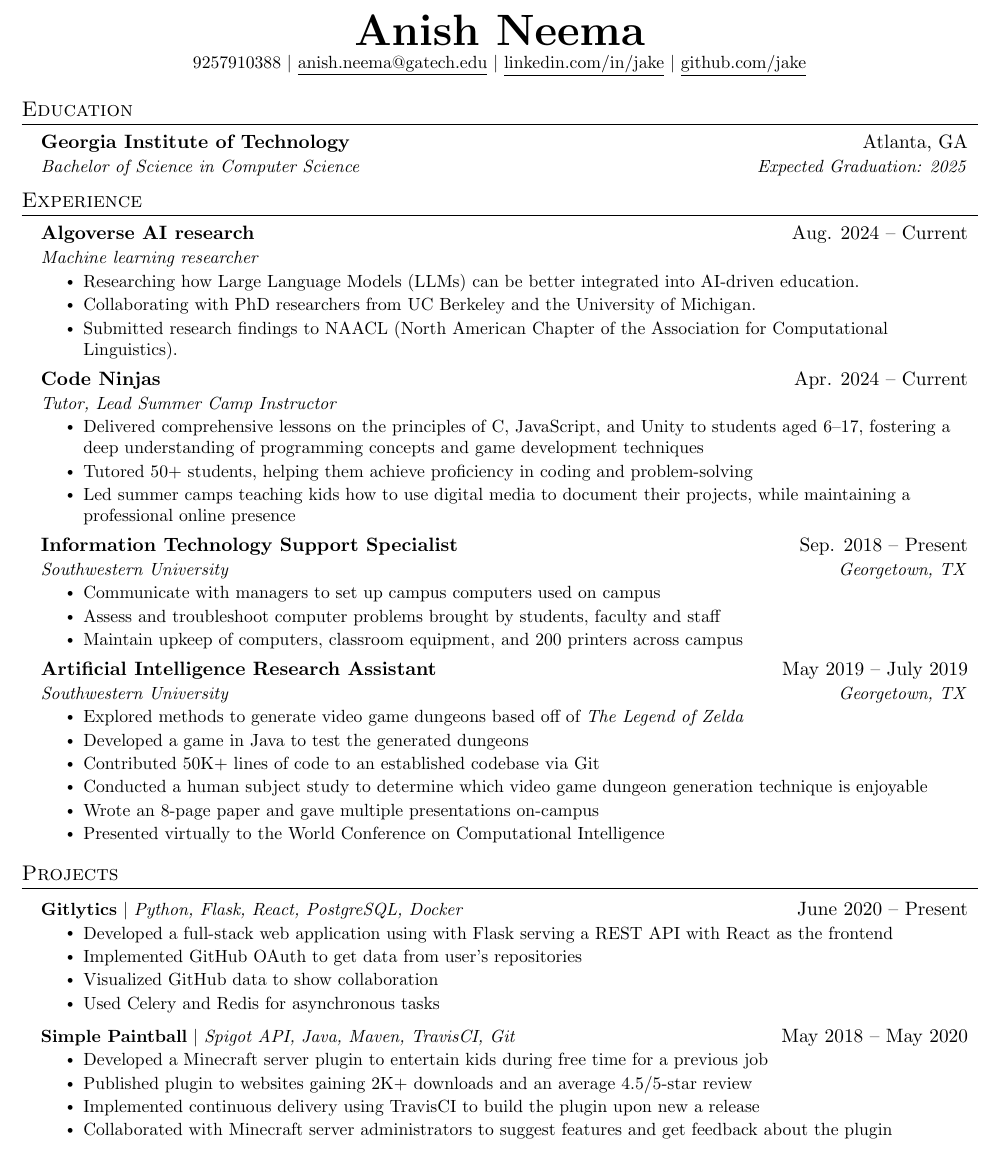
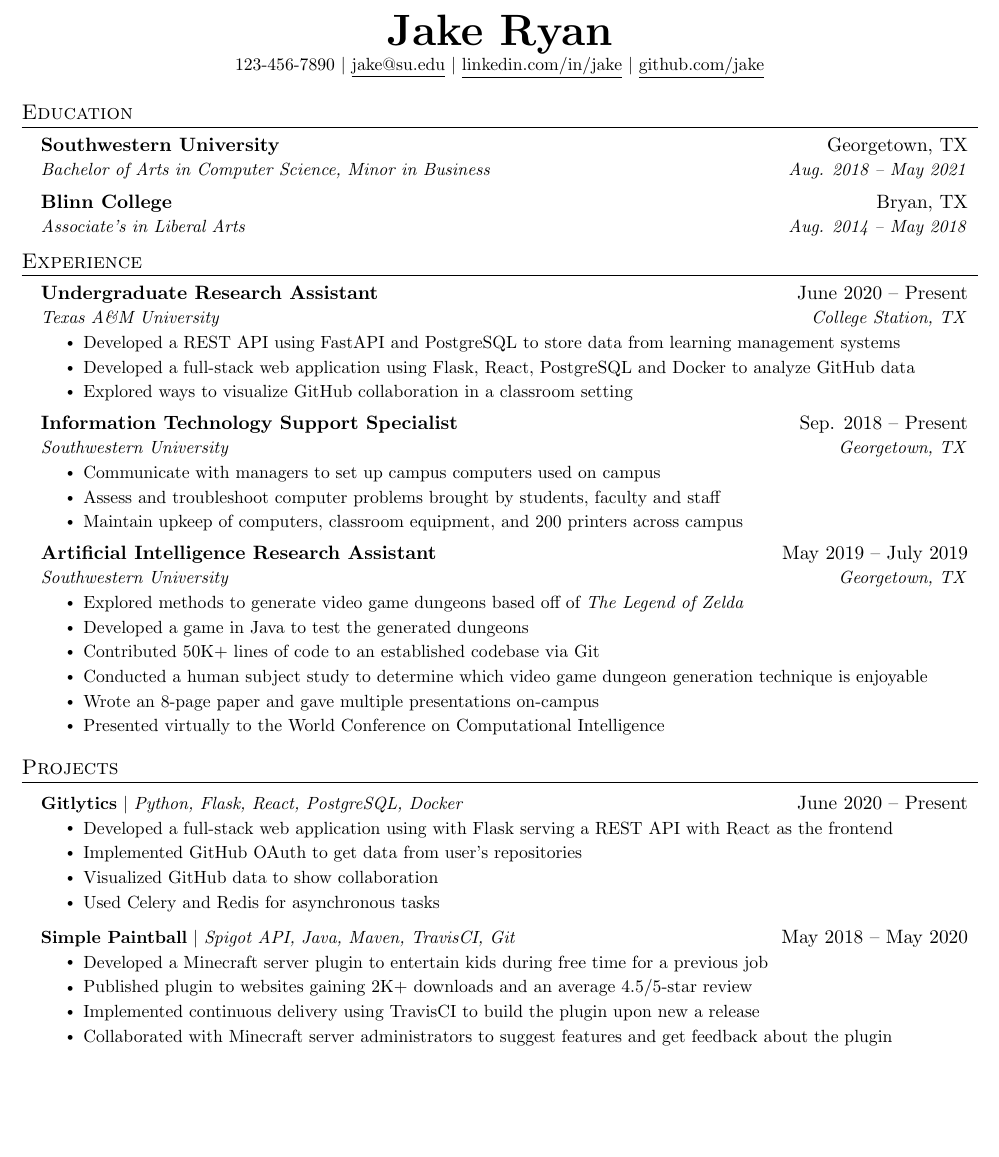
Before and after one commit to anishneema/resume, a LaTeX document (main.tex): part of the page, cut at the place of the change, the shorter picture padded with empty space. Compiled offline with pdfLaTeX.

Commit message:
Update on Overleaf.

```diff
--- a/main.tex
+++ b/main.tex
@@ -112,8 +112,8 @@
 % \end{tabular*}
 
 \begin{center}
-    \textbf{\Huge \scshape Anish Neema} \\ \vspace{1pt}
-    \small 9257910388 $|$ \href{mailto:anish.neema@gatech.edu}{\underline{anish.neema@gatech.edu}} $|$
+    \textbf{\Huge \scshape Jake Ryan} \\ \vspace{1pt}
+    \small 123-456-7890 $|$ \href{mailto:x@x.com}{\underline{jake@su.edu}} $|$
     \href{https://linkedin.com/in/...}{\underline{linkedin.com/in/jake}} $|$
     \href{https://github.com/...}{\underline{github.com/jake}}
 \end{center}
@@ -123,8 +123,11 @@
 \section{Education}
   \resumeSubHeadingListStart
     \resumeSubheading
-      {Georgia Institute of Technology}{Atlanta, GA}
-      {Bachelor of Science in Computer Science}{Expected Graduation: 2025}
+      {Southwestern University}{Georgetown, TX}
+      {Bachelor of Arts in Computer Science, Minor in Business}{Aug. 2018 -- May 2021}
+    \resumeSubheading
+      {Blinn College}{Bryan, TX}
+      {Associate's in Liberal Arts}{Aug. 2014 -- May 2018}
   \resumeSubHeadingListEnd
 
 
@@ -133,25 +136,13 @@
   \resumeSubHeadingListStart
 
     \resumeSubheading
-      {Algoverse AI research}{Aug. 2024 -- Current}
-      {Machine learning researcher}{}
+      {Undergraduate Research Assistant}{June 2020 -- Present}
+      {Texas A\&M University}{College Station, TX}
       \resumeItemListStart
-        \resumeItem{Researching how Large Language Models (LLMs) can be better integrated into AI-driven education.}
-        \resumeItem{Collaborating with PhD researchers from UC Berkeley and the University of Michigan.}
-        \resumeItem{Submitted research findings to NAACL (North American Chapter of the Association for Computational Linguistics).}
+        \resumeItem{Developed a REST API using FastAPI and PostgreSQL to store data from learning management systems}
+        \resumeItem{Developed a full-stack web application using Flask, React, PostgreSQL and Docker to analyze GitHub data}
+        \resumeItem{Explored ways to visualize GitHub collaboration in a classroom setting}
       \resumeItemListEnd
-
-    \resumeSubheading
-      {Code Ninjas}{Apr. 2024 -- Current}
-      {Tutor, Lead Summer Camp Instructor}{}
-      \resumeItemListStart
-        \resumeItem{Delivered comprehensive lessons on the principles of C, JavaScript, and Unity to students aged 6--17, fostering a deep understanding of programming concepts and game development techniques}
-        \resumeItem{Tutored 50+ students, helping them achieve proficiency in coding and problem-solving}
-        \resumeItem{Led summer camps teaching kids how to use digital media to document their projects, while maintaining a professional online presence}
-      \resumeItemListEnd
-
-
-
 
 % -----------Multiple Positions Heading-----------
 %    \resumeSubSubheading
@@ -194,7 +185,7 @@
           {\textbf{Gitlytics} $|$ \emph{Python, Flask, React, PostgreSQL, Docker}}{June 2020 -- Present}
           \resumeItemListStart
             \resumeItem{Developed a full-stack web application using with Flask serving a REST API with React as the frontend}
-            \resumeItem{Implemented GitHub OAuth to get data from user's repositories}
+            \resumeItem{Implemented GitHub OAuth to get data from user’s repositories}
             \resumeItem{Visualized GitHub data to show collaboration}
             \resumeItem{Used Celery and Redis for asynchronous tasks}
           \resumeItemListEnd
```
